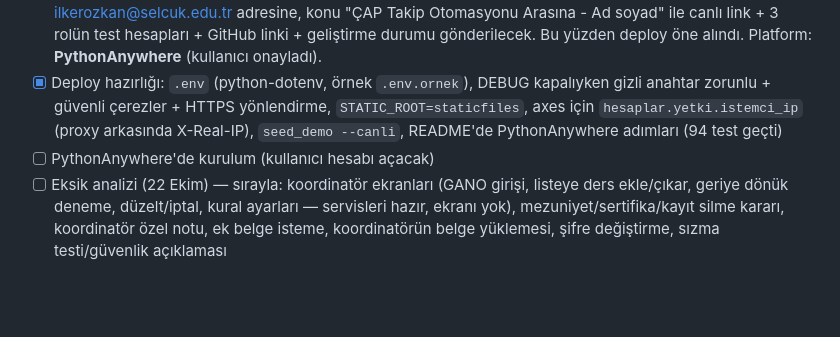
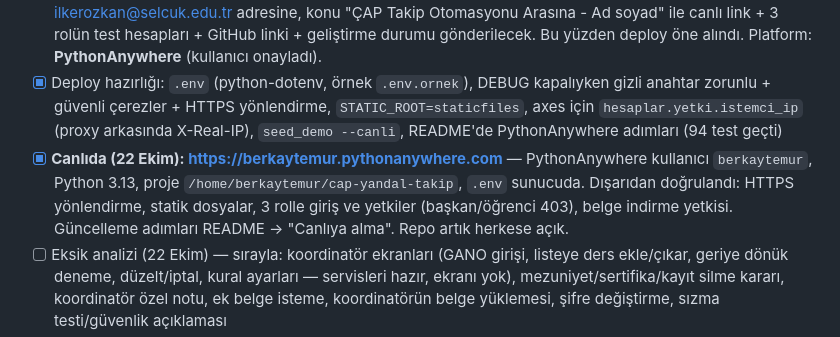
Before and after one commit to Berkaytemur19/cap-yandal-takip, a Markdown page: CLAUDE.md, the part around the change. Rendered like a GitHub page; blank space fills up the shorter version.

Commit message:
İlerleme notu: uygulama PythonAnywhere'de canlıda
Co-Authored-By: Claude Opus 5.5 <noreply@anthropic.com>

```diff
--- a/CLAUDE.md
+++ b/CLAUDE.md
@@ -144,7 +144,7 @@ Hoca (20 Ekim): öğrencinin ders seçeceği sayfa ve form yükleyeceği sayfa o
 - [x] Belge yükleme: `Belge` modeli (migration 0003), `services.belge_yukle` / `belge_onayla` / `belge_reddet` / `dosya_kontrol`, `/benim/belgeler/` (öğrenci), `/belgeler/` (koordinatör), `/belgeler/<pk>/dosya/` (yetkili indirme), öğrenci detayında belge tablosu, seed'de Elif için bekleyen sentetik PDF, `test_belgeler.py` (91 test geçti; sahiplik kontrolü bozulunca testin yakaladığı doğrulandı)
 - [x] **22 Ekim — hocanın yeni maili:** ara sınav notu **canlı uygulama** üzerinden verilecek. 30 Ekim 23.59'a kadar ilkerozkan@selcuk.edu.tr adresine, konu "ÇAP Takip Otomasyonu Arasına - Ad soyad" ile canlı link + 3 rolün test hesapları + GitHub linki + geliştirme durumu gönderilecek. Bu yüzden deploy öne alındı. Platform: **PythonAnywhere** (kullanıcı onayladı).
 - [x] Deploy hazırlığı: `.env` (python-dotenv, örnek `.env.ornek`), DEBUG kapalıyken gizli anahtar zorunlu + güvenli çerezler + HTTPS yönlendirme, `STATIC_ROOT=staticfiles`, axes için `hesaplar.yetki.istemci_ip` (proxy arkasında X-Real-IP), `seed_demo --canli`, README'de PythonAnywhere adımları (94 test geçti)
-- [ ] PythonAnywhere'de kurulum (kullanıcı hesabı açacak)
+- [x] **Canlıda (22 Ekim): https://berkaytemur.pythonanywhere.com** — PythonAnywhere kullanıcı `berkaytemur`, Python 3.13, proje `/home/berkaytemur/cap-yandal-takip`, `.env` sunucuda. Dışarıdan doğrulandı: HTTPS yönlendirme, statik dosyalar, 3 rolle giriş ve yetkiler (başkan/öğrenci 403), belge indirme yetkisi. Güncelleme adımları README → "Canlıya alma". Repo artık herkese açık.
 - [ ] Eksik analizi (22 Ekim) — sırayla: koordinatör ekranları (GANO girişi, listeye ders ekle/çıkar, geriye dönük deneme, düzelt/iptal, kural ayarları — servisleri hazır, ekranı yok), mezuniyet/sertifika/kayıt silme kararı, koordinatör özel notu, ek belge isteme, koordinatörün belge yüklemesi, şifre değiştirme, sızma testi/güvenlik açıklaması
 - [ ] Öğrencinin not girişi (transkript şartıyla) — tasarım kararlarındaki madde
 - [ ] Kural uyarıları, mesajlaşma (zaman kalırsa)
```
